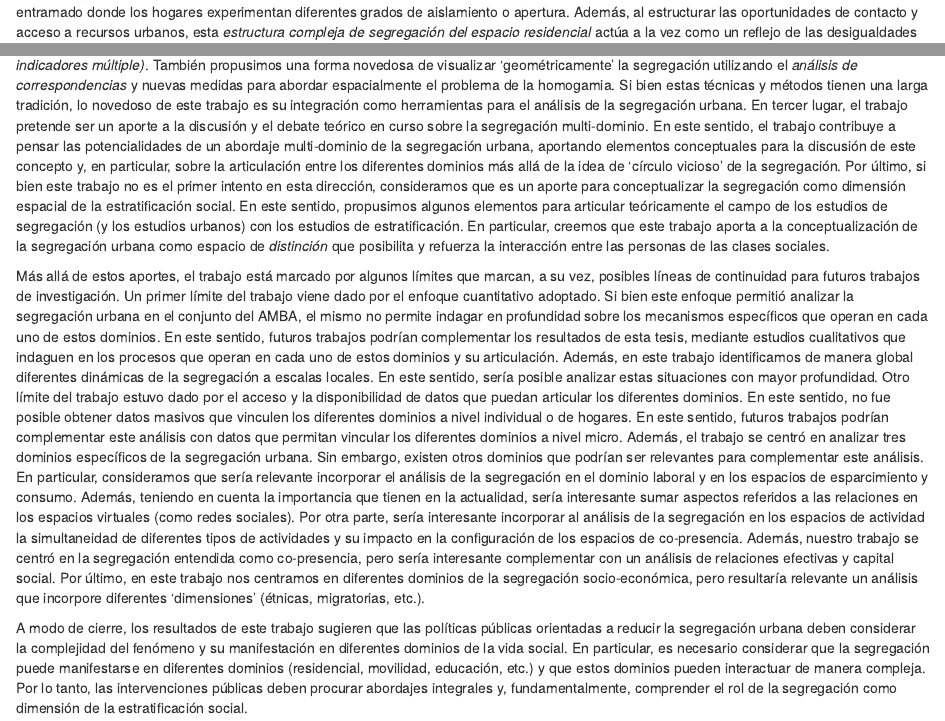
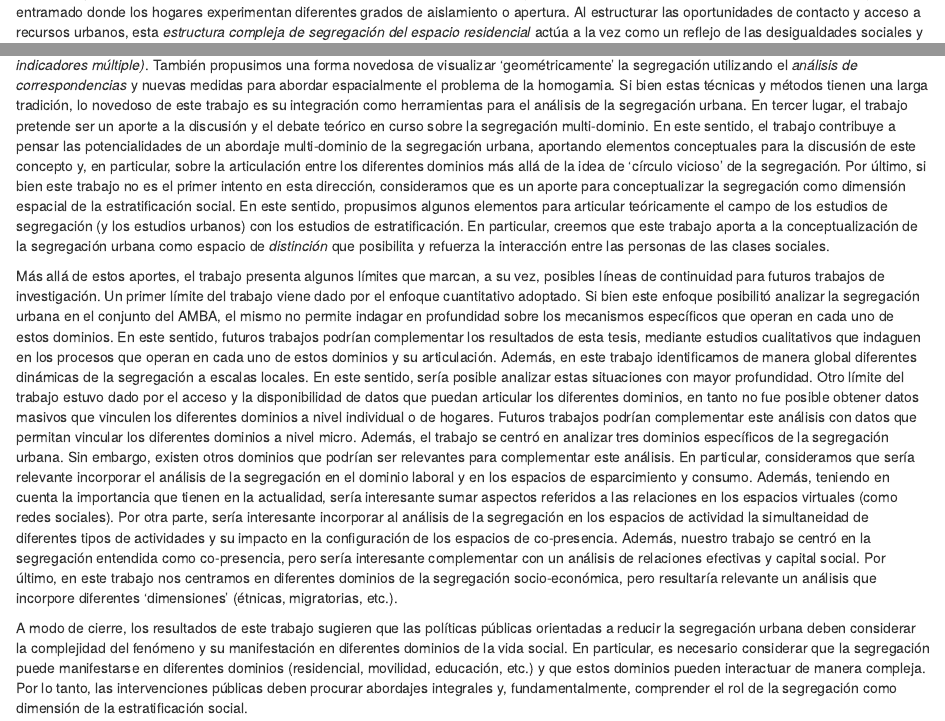
Before and after one commit to estedeahora/PhD, an R Markdown document (chapters/08-Conclussion.Rmd): the page in a window 1100 px wide, from 450 px down, and a second part further down, joined at a grey line. Rendered offline with R 4.5, knitr and Pandoc, with nearby package versions; drawn as R Markdown's standard HTML page in place of the format the file asks for.

Commit message:
Corregir errores de escritura

```diff
--- a/chapters/08-Conclussion.Rmd
+++ b/chapters/08-Conclussion.Rmd
@@ -54,7 +54,7 @@ que tradicionalmente se asignó a las ciudades latinoamericanas
 este sentido, la posibilidad de acceso a los mercados de suelo formal e
 informal, la fragmentación urbana y las intervenciones estatales
 configuran un entramado donde los hogares experimentan diferentes grados
-de aislamiento o apertura. Además, al estructurar las oportunidades de
+de aislamiento o apertura. Al estructurar las oportunidades de
 contacto y acceso a recursos urbanos, esta *estructura compleja de
 segregación del espacio residencial* actúa a la vez como un reflejo de
 las desigualdades sociales y como un motor de su reproducción a partir
@@ -281,12 +281,12 @@ clases sociales.
 
 <!-- Limitaciones y futuras líneas de trabajo   -->
 
-Más allá de estos aportes, el trabajo está marcado por algunos límites
+Más allá de estos aportes, el trabajo presenta algunos límites
 que marcan, a su vez, posibles líneas de continuidad para futuros
 trabajos de investigación.
 <!-- 1. enfoque cuantitativo (vs cualitativo) -->Un primer límite del
 trabajo viene dado por el enfoque cuantitativo adoptado. Si bien este
-enfoque permitió analizar la segregación urbana en el conjunto del AMBA,
+enfoque posibilitó analizar la segregación urbana en el conjunto del AMBA,
 el mismo no permite indagar en profundidad sobre los mecanismos
 específicos que operan en cada uno de estos dominios. En este sentido,
 futuros trabajos podrían complementar los resultados de esta tesis,
@@ -294,13 +294,13 @@ mediante estudios cualitativos que indaguen en los procesos que operan
 en cada uno de estos dominios y su articulación. <!--  -->Además, en
 este trabajo identificamos de manera global diferentes dinámicas de la
 segregación a escalas locales. En este sentido, sería posible analizar
-estas situaciones con mayor profundidad.<!-- 3. Fuentes de datos -->
+estas situaciones con mayor profundidad.<!-- 2. Fuentes de datos -->
 Otro límite del trabajo estuvo dado por el acceso y la disponibilidad de
-datos que puedan articular los diferentes dominios. En este sentido, no
+datos que puedan articular los diferentes dominios, en tanto no
 fue posible obtener datos masivos que vinculen los diferentes dominios a
-nivel individual o de hogares. En este sentido, futuros trabajos podrían
+nivel individual o de hogares. Futuros trabajos podrían
 complementar este análisis con datos que permitan vincular los
-diferentes dominios a nivel micro. <!-- 2. otros dominios -->Además, el
+diferentes dominios a nivel micro. <!-- 3. otros dominios -->Además, el
 trabajo se centró en analizar tres dominios específicos de la
 segregación urbana. Sin embargo, existen otros dominios que podrían ser
 relevantes para complementar este análisis. En particular, consideramos
```
Also changed, not shown: chapters/01-intro.Rmd (+5 -7 lines), script/PhD_02-homogamy.R (+1 -1 lines), data/HOM.rda, chapters/08-Conclussion.Rmd (4 more changed lines).
